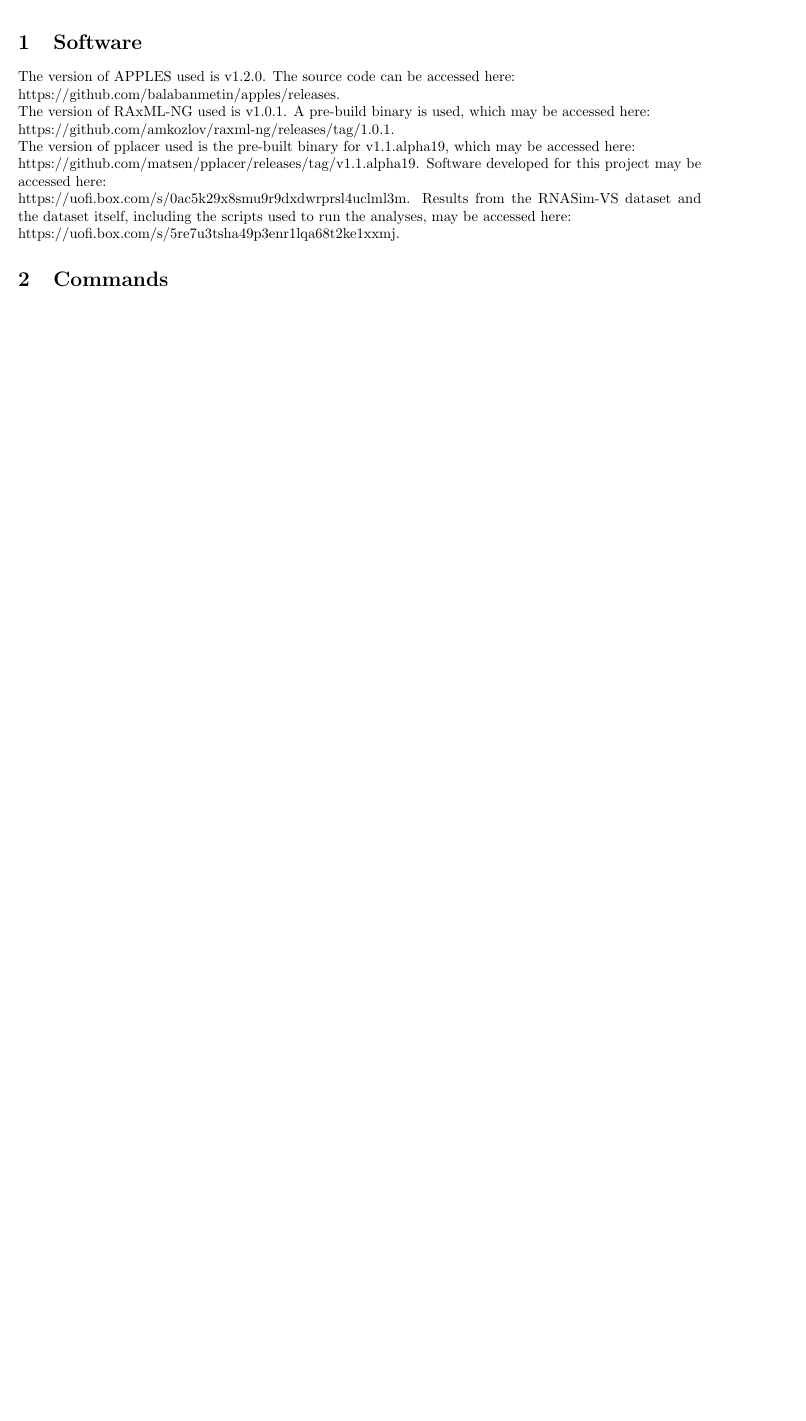
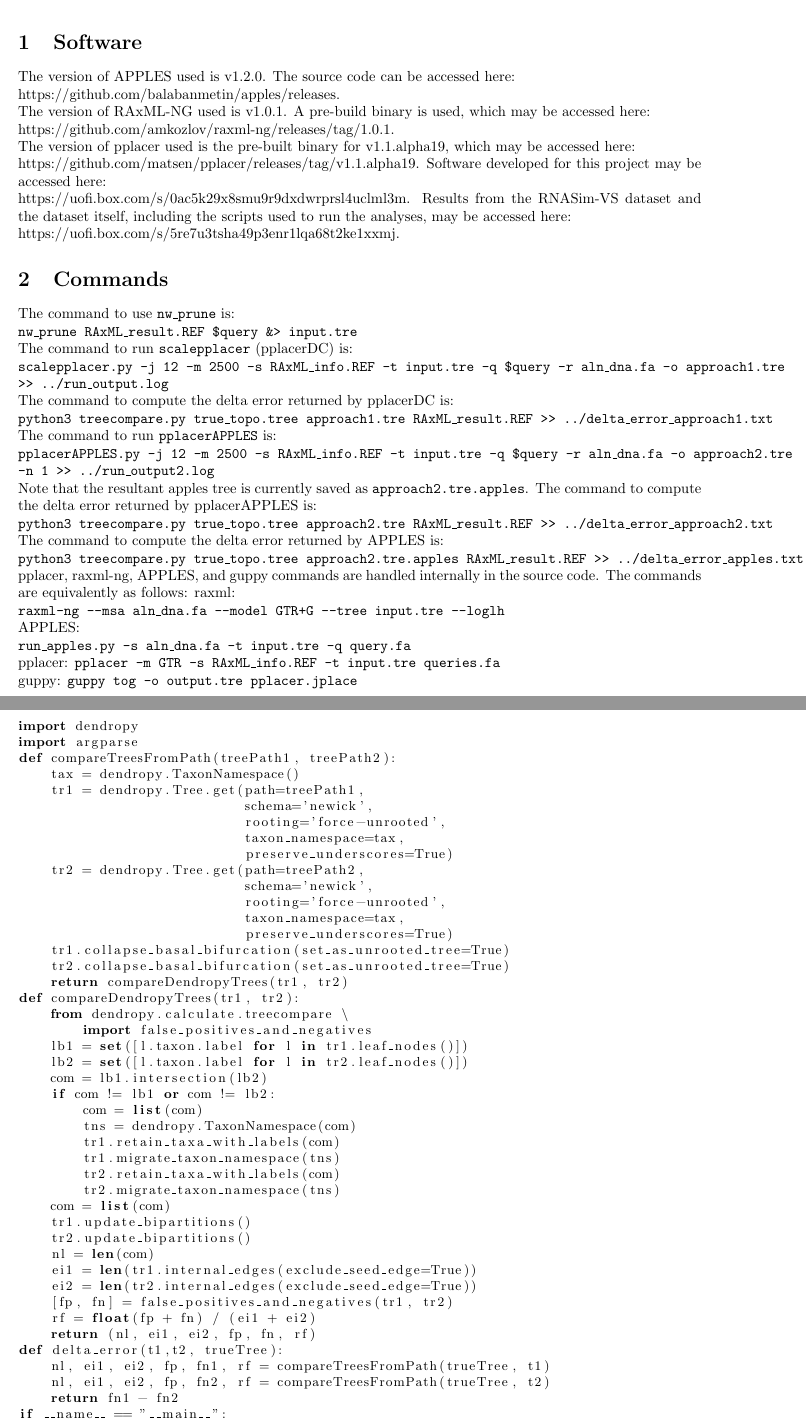
Before and after one commit to kodingkoning/pplacerDC, a LaTeX document (writeup/supplement.tex): part of the page before the commit and two parts of pages 1 and 2 of 3 after it, the two joined at a grey line, cut so that both start at the same text, the shorter picture padded with empty space. Compiled offline with pdfLaTeX.

Commit message:
Add additional content to writeup

```diff
--- a/writeup/supplement.tex
+++ b/writeup/supplement.tex
@@ -36,3 +36,78 @@
 https://uofi.box.com/s/5re7u3tsha49p3enr1lqa68t2ke1xxmj.
 
 \section{Commands}
+
+The command to use \texttt{nw\_prune} is:\newline
+\texttt{nw\_prune RAxML\_result.REF \$query \&> input.tre}\newline
+The command to run \texttt{scalepplacer} (pplacerDC) is:\newline
+\texttt{scalepplacer.py -j 12 -m 2500 -s RAxML\_info.REF -t input.tre -q \$query -r aln\_dna.fa -o approach1.tre >> ../run\_output.log}\newline
+The command to compute the delta error returned by pplacerDC is:\newline
+\texttt{python3 treecompare.py true\_topo.tree approach1.tre RAxML\_result.REF >> ../delta\_error\_approach1.txt}\newline
+The command to run \texttt{pplacerAPPLES} is:\newline
+\texttt{pplacerAPPLES.py -j 12 -m 2500 -s RAxML\_info.REF -t input.tre -q \$query -r aln\_dna.fa -o approach2.tre -n 1 >> ../run\_output2.log}\newline
+Note that the resultant apples tree is currently saved as \texttt{approach2.tre.apples}.
+The command to compute the delta error returned by pplacerAPPLES is:\newline
+\texttt{python3 treecompare.py true\_topo.tree approach2.tre RAxML\_result.REF >> ../delta\_error\_approach2.txt}\newline
+The command to compute the delta error returned by APPLES is:\newline
+\texttt{python3 treecompare.py true\_topo.tree approach2.tre.apples RAxML\_result.REF >> ../delta\_error\_apples.txt}\newline
+pplacer, raxml-ng, APPLES, and guppy commands are handled internally in the source code.
+The commands are equivalently as follows:
+raxml:\newline
+\texttt{raxml-ng --msa aln\_dna.fa --model GTR+G --tree input.tre --loglh}\newline
+APPLES:\newline
+\texttt{run\_apples.py -s aln\_dna.fa -t input.tre -q query.fa}\newline
+pplacer:
+\texttt{pplacer -m GTR -s RAxML\_info.REF -t input.tre queries.fa}\newline
+guppy:
+\texttt{guppy tog -o output.tre pplacer.jplace}\newline
+
+\begin{figure}
+\begin{lstlisting}[
+  basicstyle=\small,
+  language=Python
+]
+import dendropy
+import argparse
+def compareTreesFromPath(treePath1, treePath2):
+    tax = dendropy.TaxonNamespace()
+    tr1 = dendropy.Tree.get(path=treePath1,
+                            schema='newick',
+                            rooting='force-unrooted',
+                            taxon_namespace=tax,
+                            preserve_underscores=True)
+    tr2 = dendropy.Tree.get(path=treePath2,
+                            schema='newick',
+                            rooting='force-unrooted',
+                            taxon_namespace=tax,
+                            preserve_underscores=True)
+    tr1.collapse_basal_bifurcation(set_as_unrooted_tree=True)
+    tr2.collapse_basal_bifurcation(set_as_unrooted_tree=True)
+    return compareDendropyTrees(tr1, tr2)
+def compareDendropyTrees(tr1, tr2):
+    from dendropy.calculate.treecompare \
+        import false_positives_and_negatives
+    lb1 = set([l.taxon.label for l in tr1.leaf_nodes()])
+    lb2 = set([l.taxon.label for l in tr2.leaf_nodes()])
+    com = lb1.intersection(lb2)
+    if com != lb1 or com != lb2:
+        com = list(com)
+        tns = dendropy.TaxonNamespace(com)
+        tr1.retain_taxa_with_labels(com)
+        tr1.migrate_taxon_namespace(tns)
+        tr2.retain_taxa_with_labels(com)
+        tr2.migrate_taxon_namespace(tns)
+    com = list(com)
+    tr1.update_bipartitions()
+    tr2.update_bipartitions()
+    nl = len(com)
+    ei1 = len(tr1.internal_edges(exclude_seed_edge=True))
+    ei2 = len(tr2.internal_edges(exclude_seed_edge=True))
+    [fp, fn] = false_positives_and_negatives(tr1, tr2)
+    rf = float(fp + fn) / (ei1 + ei2)
+    return (nl, ei1, ei2, fp, fn, rf)
+def delta_error(t1,t2, trueTree):
+    nl, ei1, ei2, fp, fn1, rf = compareTreesFromPath(trueTree, t1)
+    nl, ei1, ei2, fp, fn2, rf = compareTreesFromPath(trueTree, t2)
+    return fn1 - fn2
+if __name__ == "__main__":
+  parser = argparse.ArgumentParser(description='Evaluate the delta error.')
```
Also changed, not shown: writeup/project.tex (+6 -5 lines), writeup/supplement.tex (21 more changed lines).
